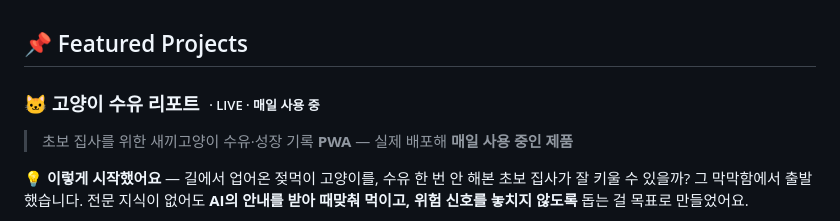
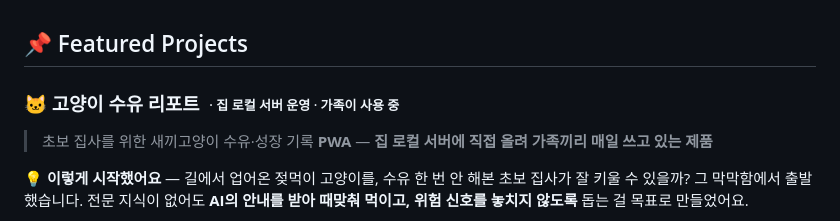
Before and after one commit to PARK1217/PARK1217, a Markdown page: README.md, the part around the change. Rendered like a GitHub page.

Commit message:
Clarify Kitten app runs on home local server for family use

```diff
--- a/README.md
+++ b/README.md
@@ -105,9 +105,9 @@ motto:       "모를 땐 추측 대신 모른다고 답하는 시스템을 만
 
 ## 📌 Featured Projects
 
-### 🐱 고양이 수유 리포트 &nbsp;<sub><sup>· LIVE · 매일 사용 중</sup></sub>
+### 🐱 고양이 수유 리포트 &nbsp;<sub><sup>· 집 로컬 서버 운영 · 가족이 사용 중</sup></sub>
 
-> 초보 집사를 위한 새끼고양이 수유·성장 기록 **PWA** — 실제 배포해 **매일 사용 중인 제품**
+> 초보 집사를 위한 새끼고양이 수유·성장 기록 **PWA** — **집 로컬 서버에 직접 올려 가족끼리 매일 쓰고 있는 제품**
 
 💡 **이렇게 시작했어요** — 길에서 업어온 젖먹이 고양이를, 수유 한 번 안 해본 초보 집사가 잘 키울 수 있을까? 그 막막함에서 출발했습니다. 전문 지식이 없어도 **AI의 안내를 받아 때맞춰 먹이고, 위험 신호를 놓치지 않도록** 돕는 걸 목표로 만들었어요.
 
```
